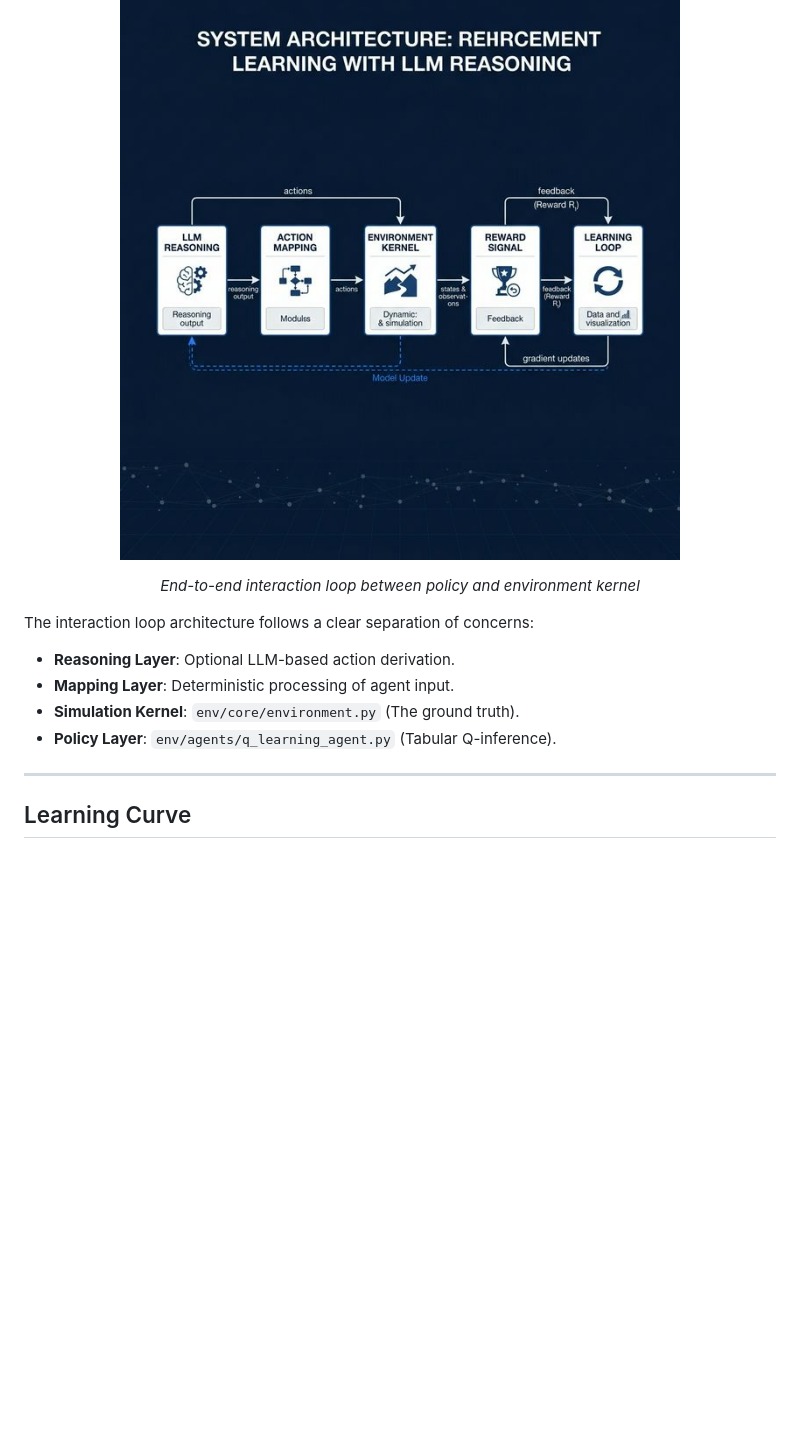
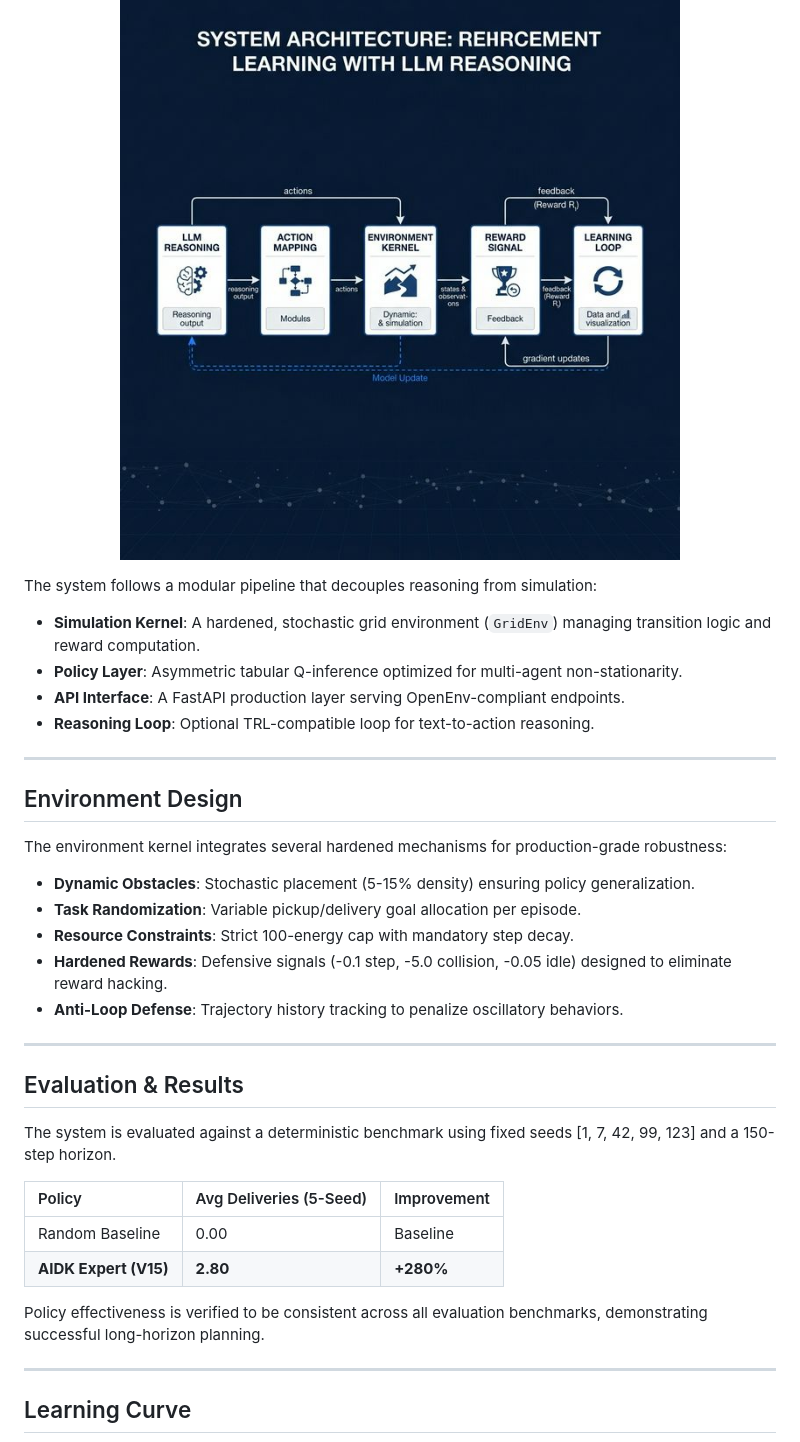
Before and after one commit to Durgaprasad-Developer/AIDK, a Markdown page: README.md, the part around one of its changes. Rendered like a GitHub page; blank space fills up the shorter version.

```diff
--- a/README.md
+++ b/README.md
@@ -83,13 +34,36 @@ This is not a simple pathfinding task; it is **constrained decision-making under
 <p align="center">
   <img src="assets/system_flow.png" width="700"/>
 </p>
-<p align="center"><i>End-to-end interaction loop between policy and environment kernel</i></p>
 
-The interaction loop architecture follows a clear separation of concerns:
-- **Reasoning Layer**: Optional LLM-based action derivation.
-- **Mapping Layer**: Deterministic processing of agent input.
-- **Simulation Kernel**: `env/core/environment.py` (The ground truth).
-- **Policy Layer**: `env/agents/q_learning_agent.py` (Tabular Q-inference).
+The system follows a modular pipeline that decouples reasoning from simulation:
+- **Simulation Kernel**: A hardened, stochastic grid environment (`GridEnv`) managing transition logic and reward computation.
+- **Policy Layer**: Asymmetric tabular Q-inference optimized for multi-agent non-stationarity.
+- **API Interface**: A FastAPI production layer serving OpenEnv-compliant endpoints.
+- **Reasoning Loop**: Optional TRL-compatible loop for text-to-action reasoning.
+
+---
+
+## Environment Design
+
+The environment kernel integrates several hardened mechanisms for production-grade robustness:
+- **Dynamic Obstacles**: Stochastic placement (5-15% density) ensuring policy generalization.
+- **Task Randomization**: Variable pickup/delivery goal allocation per episode.
+- **Resource Constraints**: Strict 100-energy cap with mandatory step decay.
+- **Hardened Rewards**: Defensive signals (-0.1 step, -5.0 collision, -0.05 idle) designed to eliminate reward hacking.
+- **Anti-Loop Defense**: Trajectory history tracking to penalize oscillatory behaviors.
+
+---
+
+## Evaluation & Results
+
+The system is evaluated against a deterministic benchmark using fixed seeds [1, 7, 42, 99, 123] and a 150-step horizon.
+
+| Policy | Avg Deliveries (5-Seed) | Improvement |
+| :--- | :--- | :--- |
+| Random Baseline | 0.00 | Baseline |
+| **AIDK Expert (V15)** | **2.80** | **+280%** |
+
+Policy effectiveness is verified to be consistent across all evaluation benchmarks, demonstrating successful long-horizon planning.
 
 ---
 
```
Also changed, not shown: other parts of README.md (+30 -93 lines).
